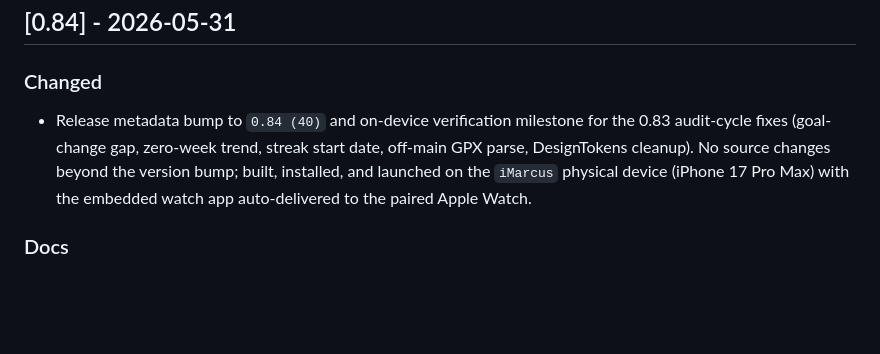
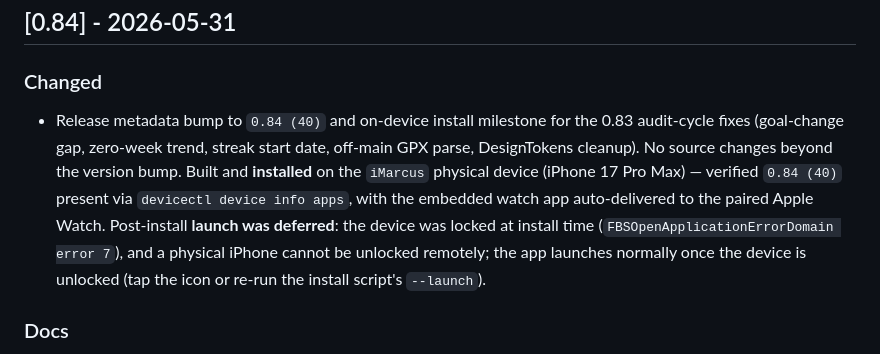
Before and after one commit to mneves75/ai-pedometer, a Markdown page: CHANGELOG.md, the part around the change. Rendered like a GitHub page; blank space fills up the shorter version.

```diff
--- a/CHANGELOG.md
+++ b/CHANGELOG.md
@@ -11,7 +11,7 @@ and this project adheres to [Semantic Versioning](https://semver.org/spec/v2.0.0
 
 ### Changed
 
-- Release metadata bump to `0.84 (40)` and on-device verification milestone for the 0.83 audit-cycle fixes (goal-change gap, zero-week trend, streak start date, off-main GPX parse, DesignTokens cleanup). No source changes beyond the version bump; built, installed, and launched on the `iMarcus` physical device (iPhone 17 Pro Max) with the embedded watch app auto-delivered to the paired Apple Watch.
+- Release metadata bump to `0.84 (40)` and on-device install milestone for the 0.83 audit-cycle fixes (goal-change gap, zero-week trend, streak start date, off-main GPX parse, DesignTokens cleanup). No source changes beyond the version bump. Built and **installed** on the `iMarcus` physical device (iPhone 17 Pro Max) — verified `0.84 (40)` present via `devicectl device info apps`, with the embedded watch app auto-delivered to the paired Apple Watch. Post-install **launch was deferred**: the device was locked at install time (`FBSOpenApplicationErrorDomain error 7`), and a physical iPhone cannot be unlocked remotely; the app launches normally once the device is unlocked (tap the icon or re-run the install script's `--launch`).
 
 ### Docs
 
```
Also changed, not shown: MEMORY.md (+1 -0 lines), memory/2026-05-31.md (+17 -0 lines).
